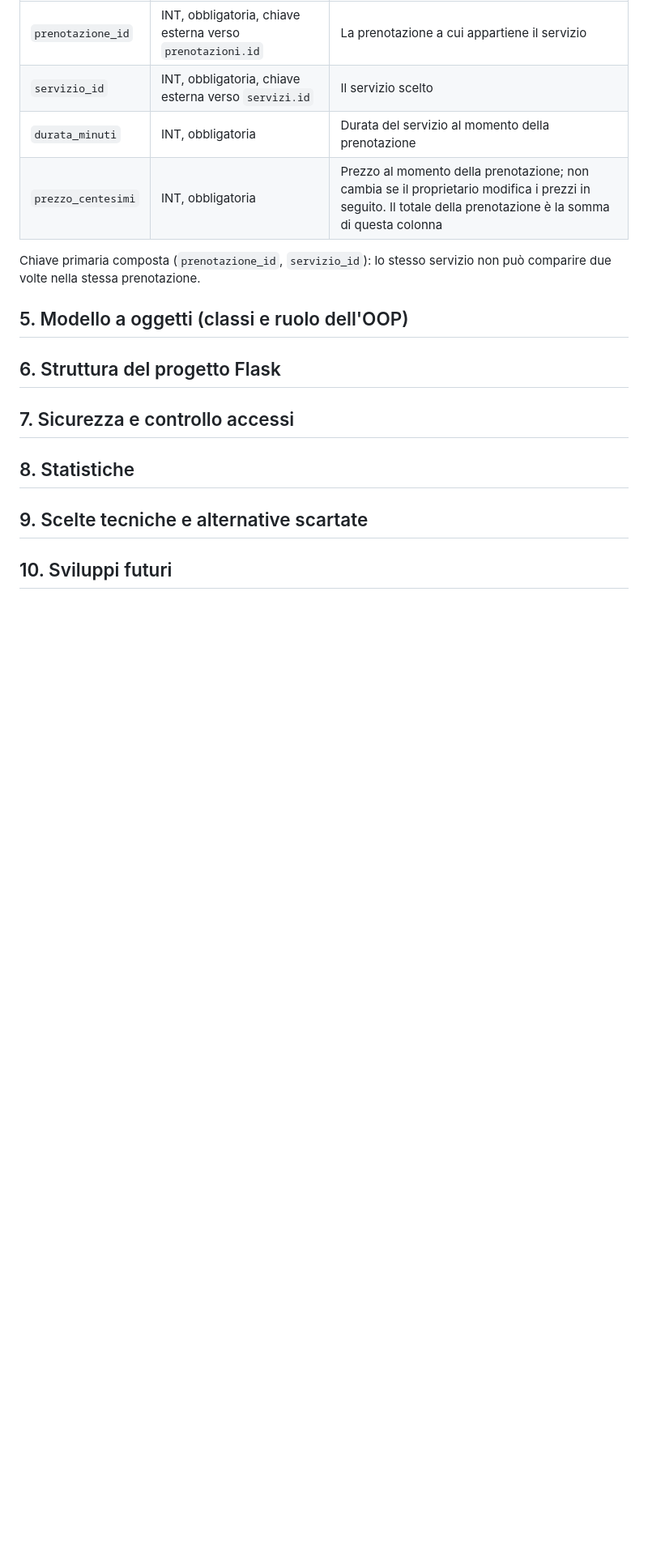
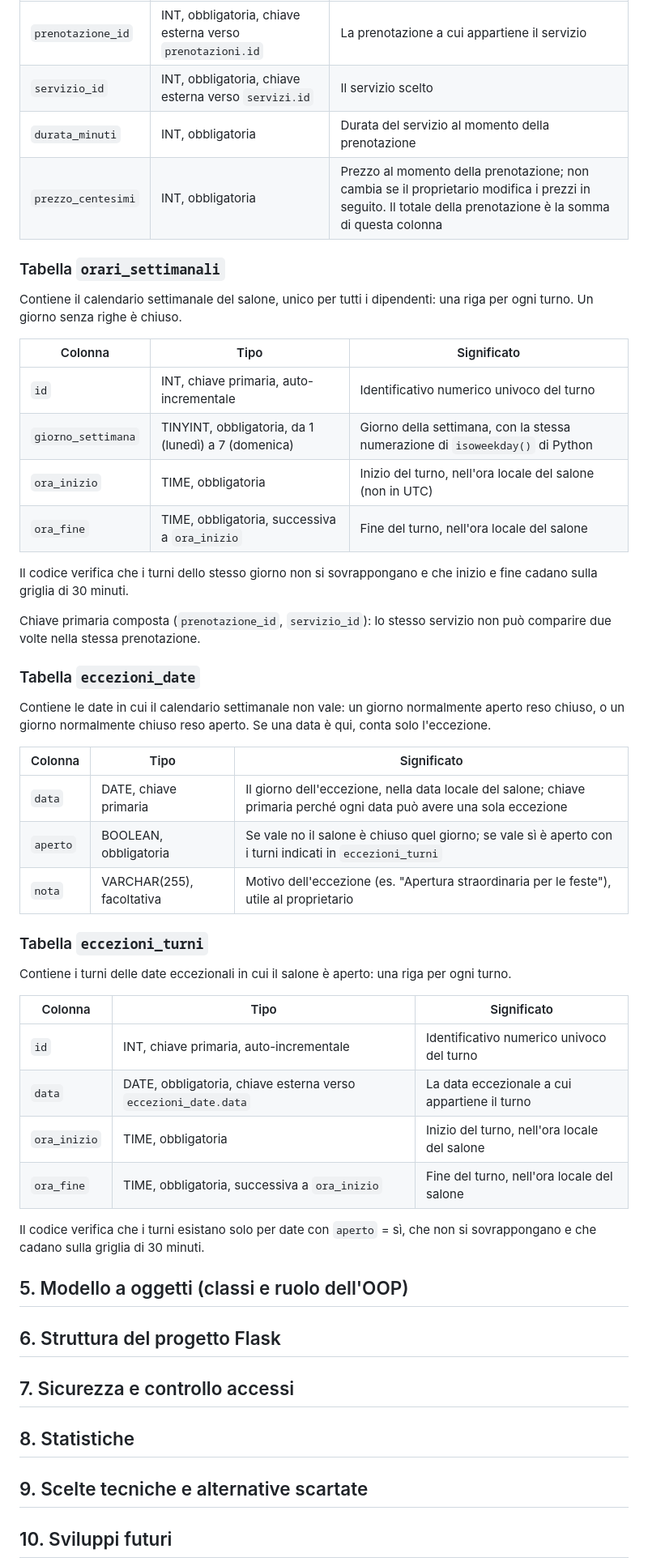
Before and after one commit to IvanRussoL/barber-booking, a Markdown page: docs/PROGETTAZIONE.md, the part around the change. Shown at 81% size. Drawn GitHub-style; blank space fills up the shorter version.

Commit message:
docs: aggiunge calendario settimanale ed eccezioni per data

```diff
--- a/docs/PROGETTAZIONE.md
+++ b/docs/PROGETTAZIONE.md
@@ -139,7 +139,43 @@ Collega ogni prenotazione ai servizi scelti e conserva durata e prezzo applicati
 | `durata_minuti` | INT, obbligatoria | Durata del servizio al momento della prenotazione |
 | `prezzo_centesimi` | INT, obbligatoria | Prezzo al momento della prenotazione; non cambia se il proprietario modifica i prezzi in seguito. Il totale della prenotazione è la somma di questa colonna |
 
+### Tabella `orari_settimanali`
+
+Contiene il calendario settimanale del salone, unico per tutti i dipendenti: una riga per ogni turno. Un giorno senza righe è chiuso.
+
+| Colonna | Tipo | Significato |
+|---|---|---|
+| `id` | INT, chiave primaria, auto-incrementale | Identificativo numerico univoco del turno |
+| `giorno_settimana` | TINYINT, obbligatoria, da 1 (lunedì) a 7 (domenica) | Giorno della settimana, con la stessa numerazione di `isoweekday()` di Python |
+| `ora_inizio` | TIME, obbligatoria | Inizio del turno, nell'ora locale del salone (non in UTC) |
+| `ora_fine` | TIME, obbligatoria, successiva a `ora_inizio` | Fine del turno, nell'ora locale del salone |
+
+Il codice verifica che i turni dello stesso giorno non si sovrappongano e che inizio e fine cadano sulla griglia di 30 minuti.
+
 Chiave primaria composta (`prenotazione_id`, `servizio_id`): lo stesso servizio non può comparire due volte nella stessa prenotazione.
+
+### Tabella `eccezioni_date`
+
+Contiene le date in cui il calendario settimanale non vale: un giorno normalmente aperto reso chiuso, o un giorno normalmente chiuso reso aperto. Se una data è qui, conta solo l'eccezione.
+
+| Colonna | Tipo | Significato |
+|---|---|---|
+| `data` | DATE, chiave primaria | Il giorno dell'eccezione, nella data locale del salone; chiave primaria perché ogni data può avere una sola eccezione |
+| `aperto` | BOOLEAN, obbligatoria | Se vale no il salone è chiuso quel giorno; se vale sì è aperto con i turni indicati in `eccezioni_turni` |
+| `nota` | VARCHAR(255), facoltativa | Motivo dell'eccezione (es. "Apertura straordinaria per le feste"), utile al proprietario |
+
+### Tabella `eccezioni_turni`
+
+Contiene i turni delle date eccezionali in cui il salone è aperto: una riga per ogni turno.
+
+| Colonna | Tipo | Significato |
+|---|---|---|
+| `id` | INT, chiave primaria, auto-incrementale | Identificativo numerico univoco del turno |
+| `data` | DATE, obbligatoria, chiave esterna verso `eccezioni_date.data` | La data eccezionale a cui appartiene il turno |
+| `ora_inizio` | TIME, obbligatoria | Inizio del turno, nell'ora locale del salone |
+| `ora_fine` | TIME, obbligatoria, successiva a `ora_inizio` | Fine del turno, nell'ora locale del salone |
+
+Il codice verifica che i turni esistano solo per date con `aperto` = sì, che non si sovrappongano e che cadano sulla griglia di 30 minuti.
 
 ## 5. Modello a oggetti (classi e ruolo dell'OOP)
 
```
